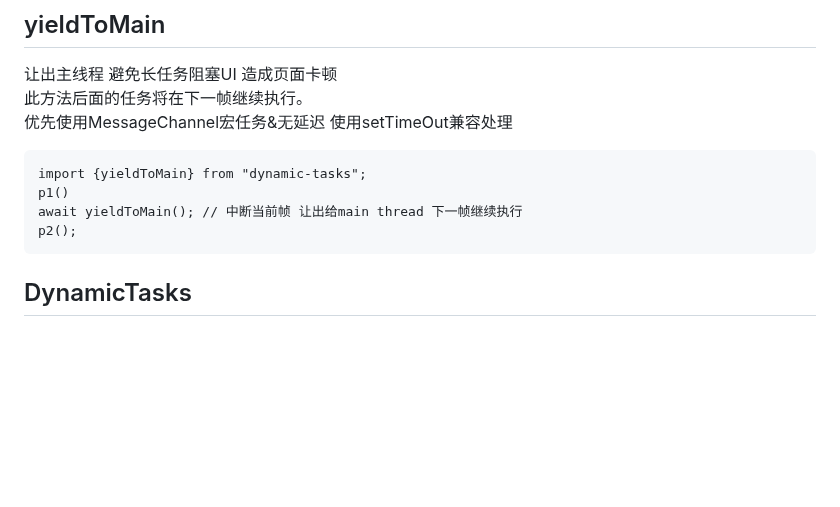
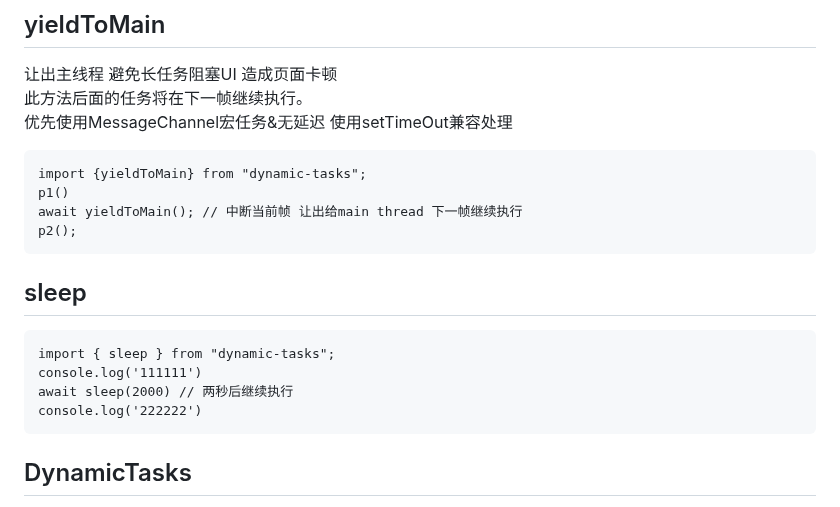
Before and after one commit to wuyunqiang/dynamic-tasks, a Markdown page: README.md, the part around the change. Rendered like a GitHub page; blank space fills up the shorter version.

Commit message:
Update README.md
add sleep

````diff
--- a/README.md
+++ b/README.md
@@ -79,6 +79,14 @@ import {yieldToMain} from "dynamic-tasks";
 p1()
 await yieldToMain(); // 中断当前帧 让出给main thread 下一帧继续执行
 p2();
+```
+
+## sleep
+```
+import { sleep } from "dynamic-tasks";
+console.log('111111')
+await sleep(2000) // 两秒后继续执行
+console.log('222222')
 ```
 
 ## DynamicTasks
````
